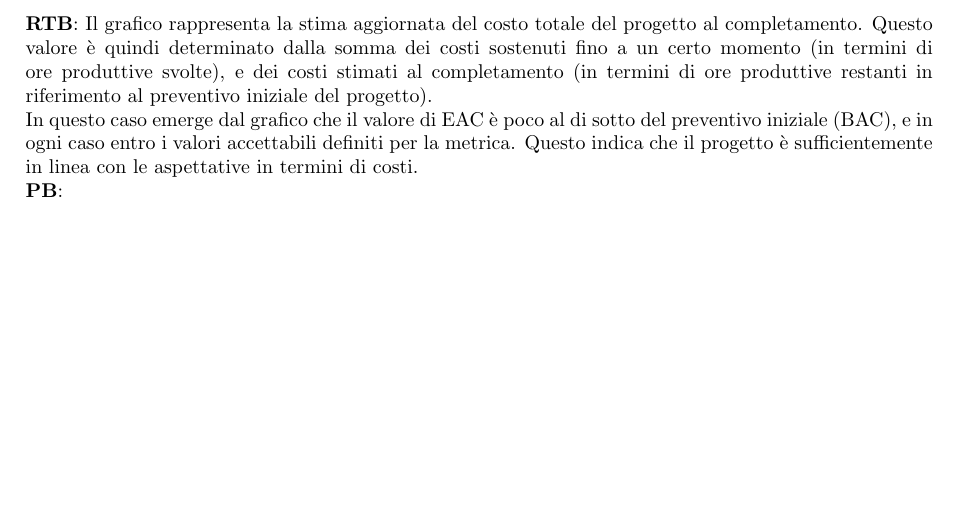
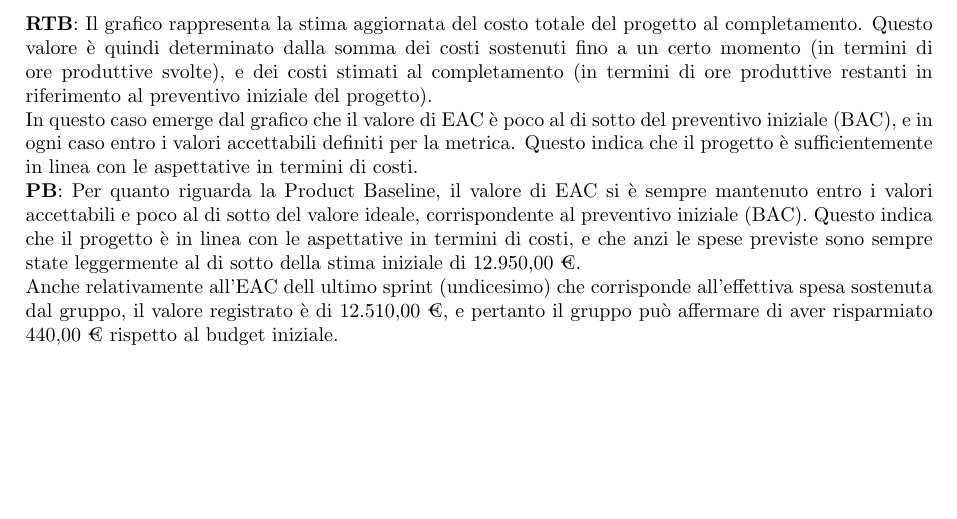
Before and after one commit to SevenBitsSwe/7BitsDocs, a LaTeX document (PB/Documentazione Esterna/Piano_di_Qualifica.tex): part of page 22 of 38, cut so that both start at the same text. Compiled offline with pdfLaTeX.

Commit message:
Aggiornamento EAC

```diff
--- a/PB/Documentazione Esterna/Piano_di_Qualifica.tex
+++ b/PB/Documentazione Esterna/Piano_di_Qualifica.tex
@@ -687,7 +687,11 @@ In questo caso emerge dal grafico che il valore di EAC è poco al di sotto del p
 per la metrica. Questo indica che il progetto è sufficientemente in linea con le aspettative in termini di costi.
 
 \noindent
-\textbf{PB}:
+\textbf{PB}: Per quanto riguarda la Product Baseline, il valore di EAC si è sempre mantenuto entro i valori accettabili e poco al di sotto del valore ideale,
+corrispondente al preventivo iniziale (BAC). Questo indica che il progetto è in linea con le aspettative in termini di costi, e che anzi le spese previste sono sempre
+state leggermente al di sotto della stima iniziale di 12.950,00 €.\\
+Anche relativamente all'EAC dell ultimo sprint (undicesimo) che corrisponde all'effettiva spesa sostenuta dal gruppo, il valore registrato è di 12.510,00 €, e pertanto
+il gruppo può affermare di aver risparmiato 440,00 € rispetto al budget iniziale.\\
 
 
 \subsubsection{MPC05 - Planned Value (PV) \& MPC04 - Earned Value (EV)}%TODO
```
Also changed, not shown: images/EAC.png.
